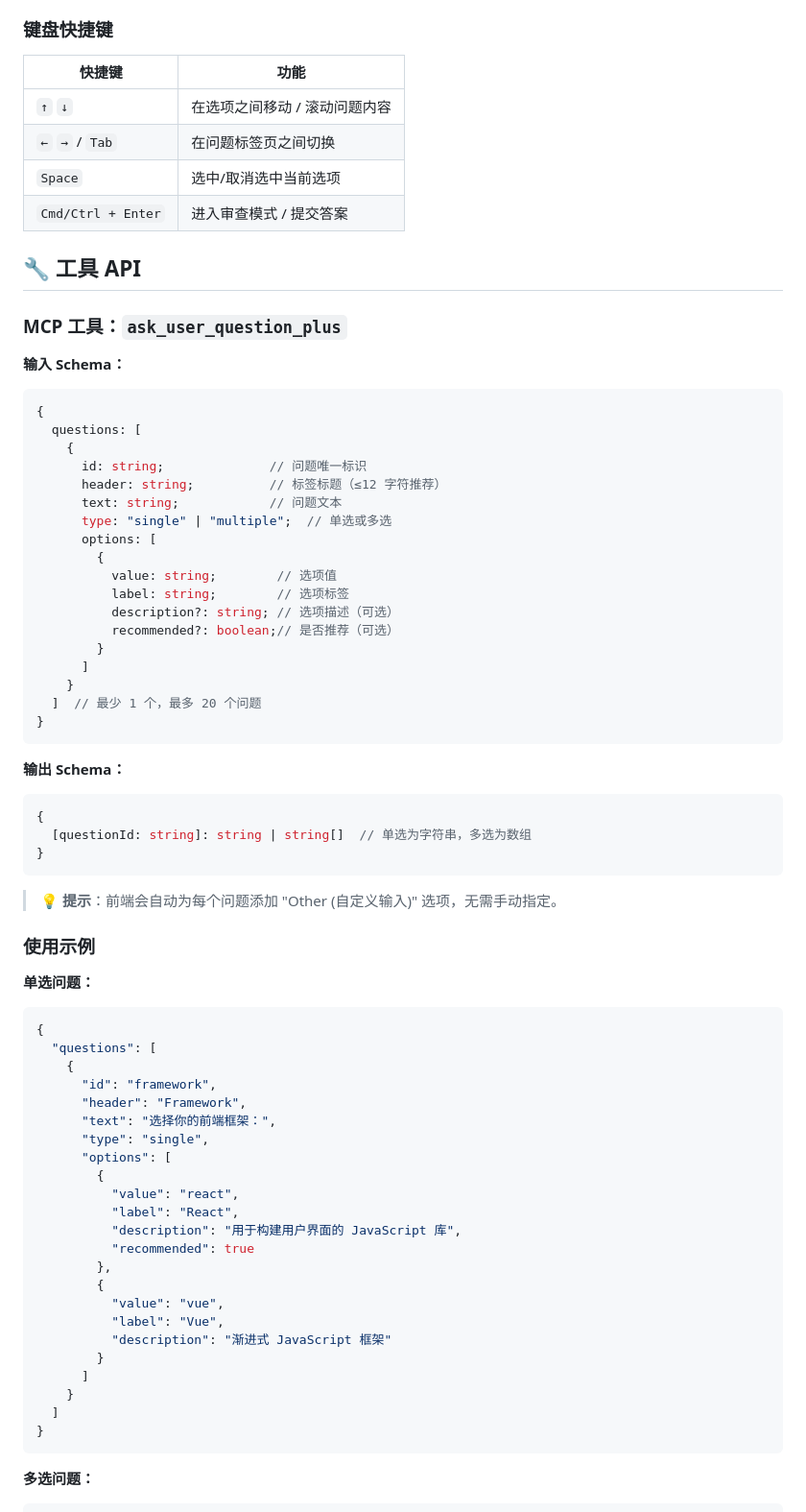
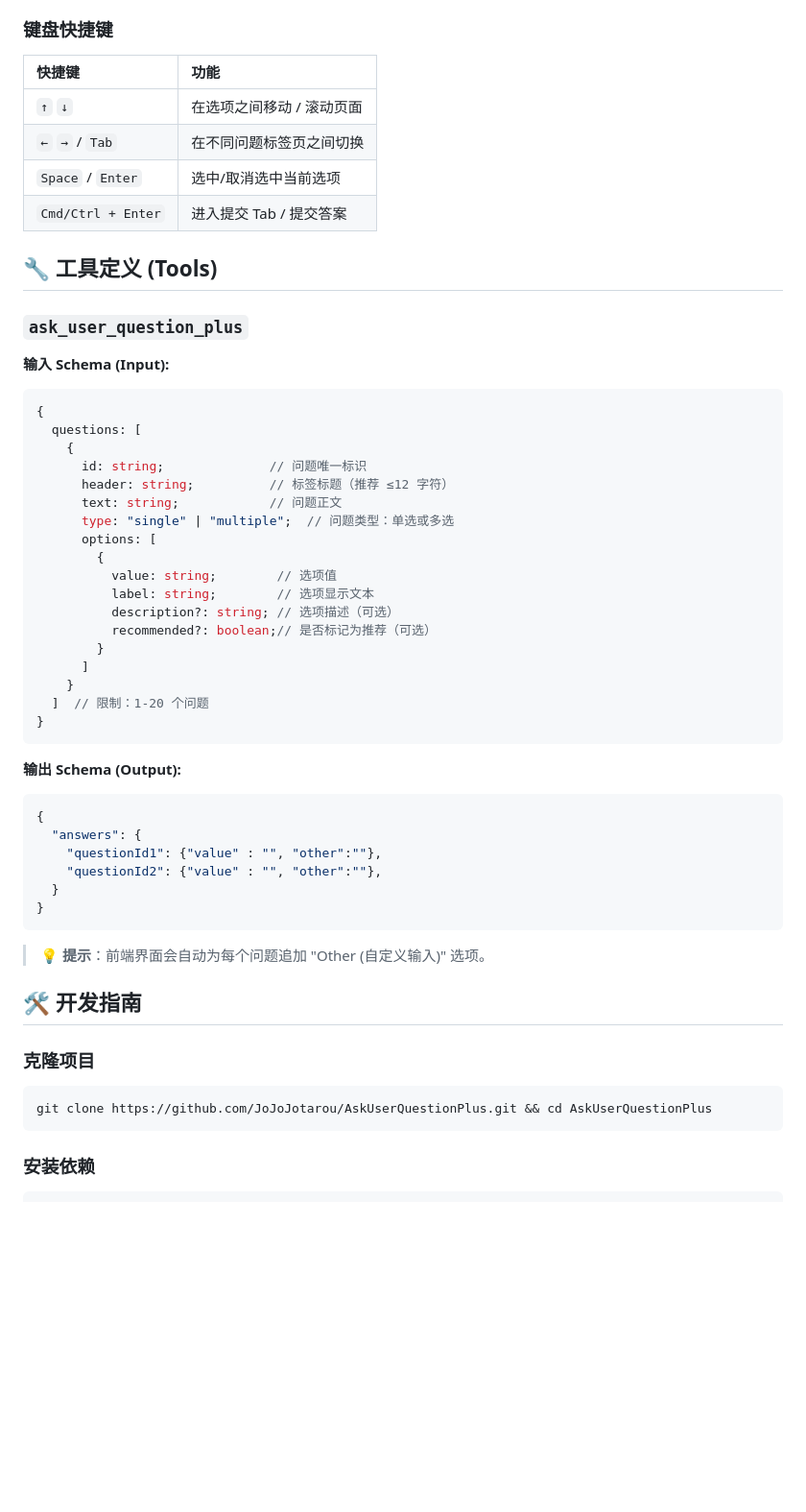
Before and after one commit to JoJoJotarou/AskUserQuestionPlus, a Markdown page: README.md, the part around one of its changes. Shown at 96% size. Drawn GitHub-style; blank space fills up the shorter version.

````diff
--- a/README.md
+++ b/README.md
@@ -91,79 +122,60 @@ npm run build
 
 ### 键盘快捷键
 
-| 快捷键             | 功能                          |
-| ------------------ | ----------------------------- |
-| `↑` `↓`            | 在选项之间移动 / 滚动问题内容 |
-| `←` `→` / `Tab`    | 在问题标签页之间切换          |
-| `Space`            | 选中/取消选中当前选项         |
-| `Cmd/Ctrl + Enter` | 进入审查模式 / 提交答案       |
+| 快捷键             | 功能                      |
+| :----------------- | :------------------------ |
+| `↑` `↓`            | 在选项之间移动 / 滚动页面 |
+| `←` `→` / `Tab`    | 在不同问题标签页之间切换  |
+| `Space` / `Enter`  | 选中/取消选中当前选项     |
+| `Cmd/Ctrl + Enter` | 进入提交 Tab / 提交答案   |
 
-## 🔧 工具 API
+## 🔧 工具定义 (Tools)
 
-### MCP 工具：`ask_user_question_plus`
+### `ask_user_question_plus`
 
-**输入 Schema：**
+**输入 Schema (Input):**
 
 ```typescript
 {
   questions: [
     {
       id: string;              // 问题唯一标识
-      header: string;          // 标签标题（≤12 字符推荐）
-      text: string;            // 问题文本
-      type: "single" | "multiple";  // 单选或多选
+      header: string;          // 标签标题（推荐 ≤12 字符）
+      text: string;            // 问题正文
+      type: "single" | "multiple";  // 问题类型：单选或多选
       options: [
         {
           value: string;        // 选项值
-          label: string;        // 选项标签
+          label: string;        // 选项显示文本
           description?: string; // 选项描述（可选）
-          recommended?: boolean;// 是否推荐（可选）
+          recommended?: boolean;// 是否标记为推荐（可选）
         }
       ]
     }
-  ]  // 最少 1 个，最多 20 个问题
+  ]  // 限制：1-20 个问题
 }
 ```
 
-**输出 Schema：**
+**输出 Schema (Output):**
 
 ```typescript
 {
-  [questionId: string]: string | string[]  // 单选为字符串，多选为数组
+  "answers": {
+    "questionId1": {"value" : "", "other":""},
+    "questionId2": {"value" : "", "other":""},
+  }
 }
 ```
 
-> **💡 提示**：前端会自动为每个问题添加 "Other (自定义输入)" 选项，无需手动指定。
+> **💡 提示**：前端界面会自动为每个问题追加 "Other (自定义输入)" 选项。
 
-### 使用示例
+## 🛠️ 开发指南
 
-**单选问题：**
+### 克隆项目
 
-```json
-{
-  "questions": [
-    {
-      "id": "framework",
-      "header": "Framework",
-      "text": "选择你的前端框架：",
-      "type": "single",
-      "options": [
-        {
-          "value": "react",
-          "label": "React",
-          "description": "用于构建用户界面的 JavaScript 库",
-          "recommended": true
-        },
-        {
-          "value": "vue",
-          "label": "Vue",
-          "description": "渐进式 JavaScript 框架"
-        }
-      ]
-    }
-  ]
-}
+```bash
+git clone https://github.com/JoJoJotarou/AskUserQuestionPlus.git && cd AskUserQuestionPlus
 ```
 
-**多选问题：**
+### 安装依赖
 
````
Also changed, not shown: other parts of README.md (+307 -134 lines).
